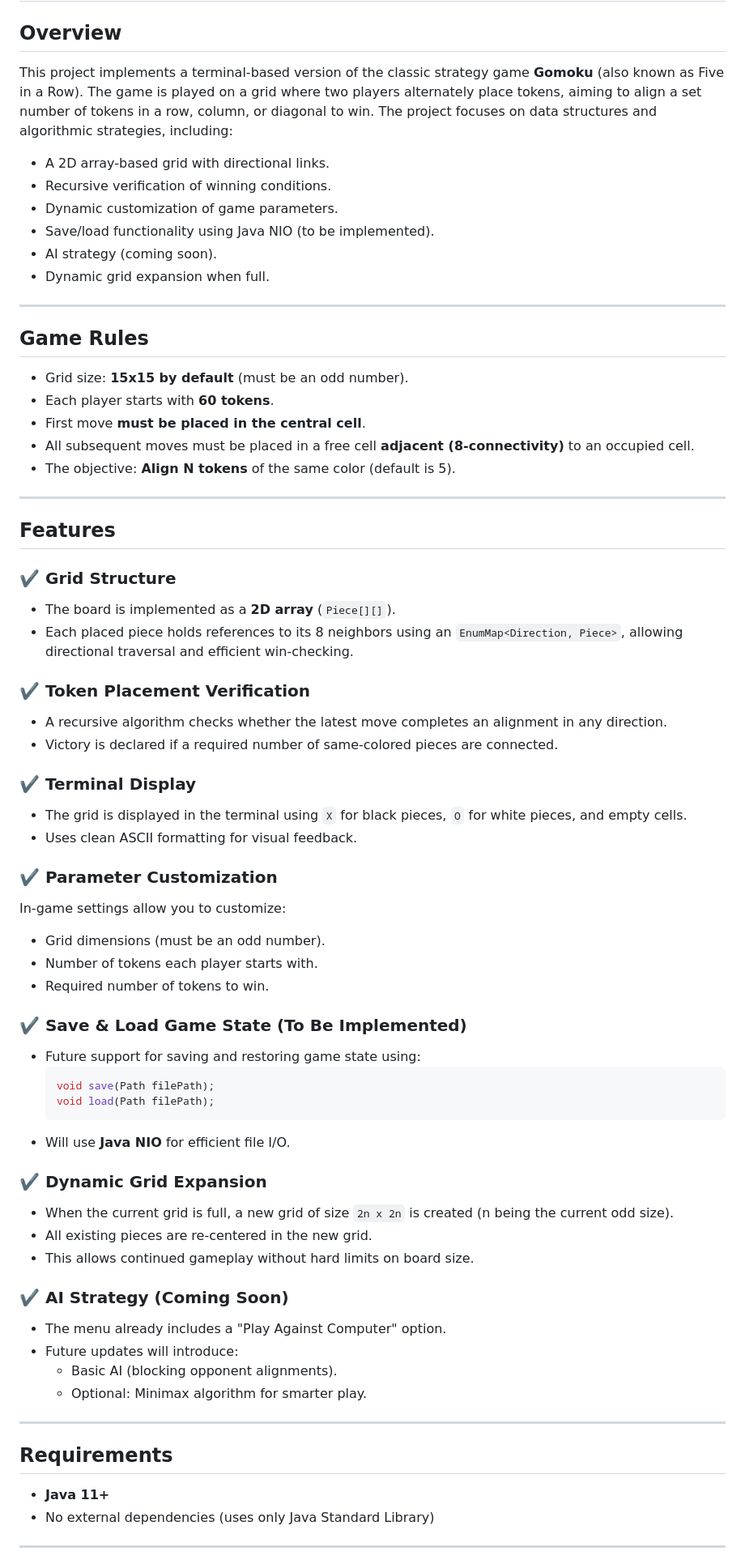
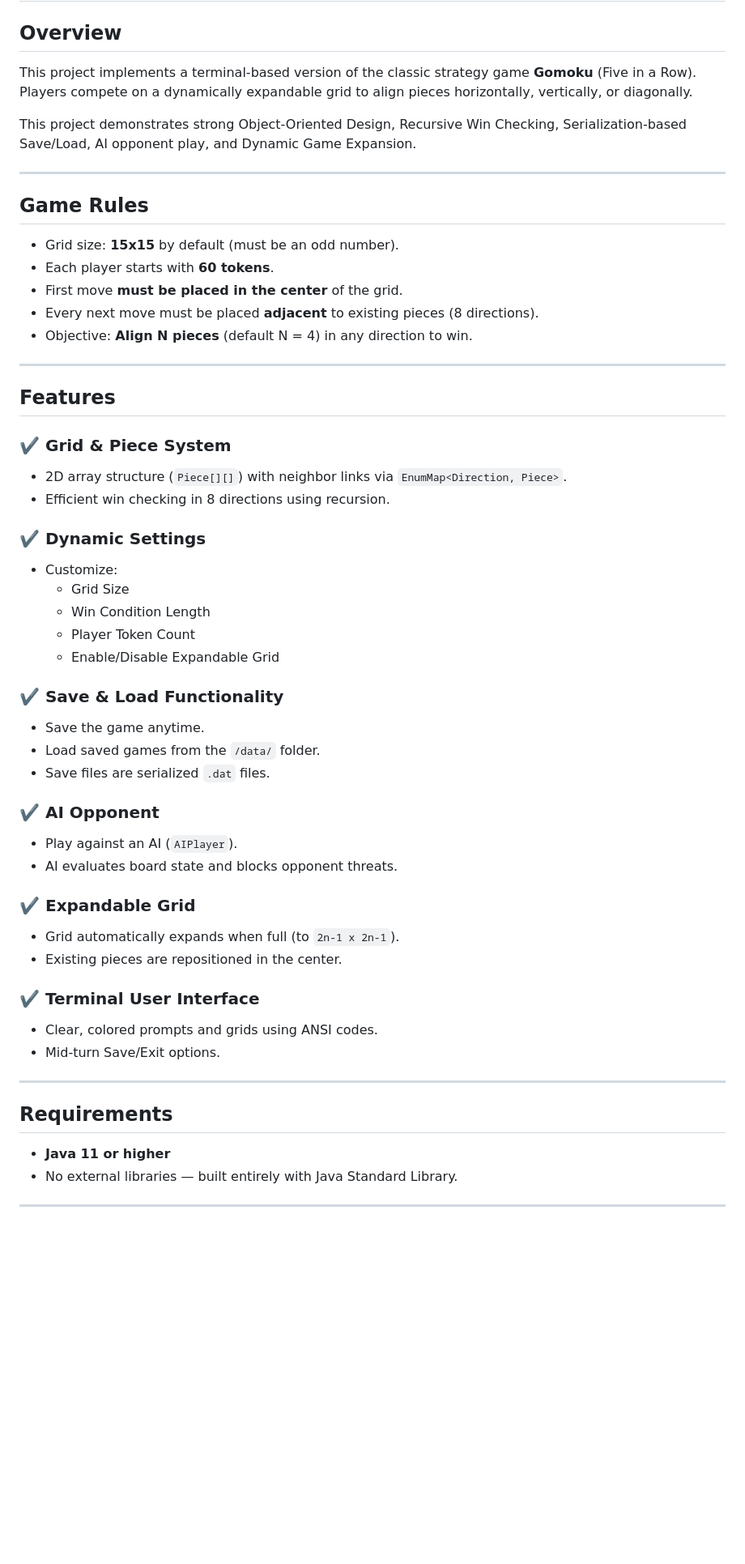
Before and after one commit to ErkinTunc/Gomoku-Game-Projet, a Markdown page: README.md, the part around one of its changes. Shown at 81% size. GitHub-like rendering; blank space fills up the shorter version.

````diff
--- a/README.md
+++ b/README.md
@@ -2,80 +2,59 @@
 
 ## Overview
 
-This project implements a terminal-based version of the classic strategy game **Gomoku** (also known as Five in a Row). The game is played on a grid where two players alternately place tokens, aiming to align a set number of tokens in a row, column, or diagonal to win. The project focuses on data structures and algorithmic strategies, including:
+This project implements a terminal-based version of the classic strategy game **Gomoku** (Five in a Row).
+Players compete on a dynamically expandable grid to align pieces horizontally, vertically, or diagonally.
 
-- A 2D array-based grid with directional links.
-- Recursive verification of winning conditions.
-- Dynamic customization of game parameters.
-- Save/load functionality using Java NIO (to be implemented).
-- AI strategy (coming soon).
-- Dynamic grid expansion when full.
+This project demonstrates strong Object-Oriented Design, Recursive Win Checking, Serialization-based Save/Load, AI opponent play, and Dynamic Game Expansion.
 
 ---
 
 ## Game Rules
 
-- Grid size: **15x15 by default** (must be an odd number).
+- Grid size: **15x15** by default (must be an odd number).
 - Each player starts with **60 tokens**.
-- First move **must be placed in the central cell**.
-- All subsequent moves must be placed in a free cell **adjacent (8-connectivity)** to an occupied cell.
-- The objective: **Align N tokens** of the same color (default is 5).
+- First move **must be placed in the center** of the grid.
+- Every next move must be placed **adjacent** to existing pieces (8 directions).
+- Objective: **Align N pieces** (default N = 4) in any direction to win.
 
 ---
 
 ## Features
 
-### ✔️ Grid Structure
+### ✔️ Grid & Piece System
+- 2D array structure (`Piece[][]`) with neighbor links via `EnumMap<Direction, Piece>`.
+- Efficient win checking in 8 directions using recursion.
 
-- The board is implemented as a **2D array** (`Piece[][]`).
-- Each placed piece holds references to its 8 neighbors using an `EnumMap<Direction, Piece>`, allowing directional traversal and efficient win-checking.
+### ✔️ Dynamic Settings
+- Customize:
+  - Grid Size
+  - Win Condition Length
+  - Player Token Count
+  - Enable/Disable Expandable Grid
 
-### ✔️ Token Placement Verification
+### ✔️ Save & Load Functionality
+- Save the game anytime.
+- Load saved games from the `/data/` folder.
+- Save files are serialized `.dat` files.
 
-- A recursive algorithm checks whether the latest move completes an alignment in any direction.
-- Victory is declared if a required number of same-colored pieces are connected.
+### ✔️ AI Opponent
+- Play against an AI (`AIPlayer`).
+- AI evaluates board state and blocks opponent threats.
 
-### ✔️ Terminal Display
+### ✔️ Expandable Grid
+- Grid automatically expands when full (to `2n-1 x 2n-1`).
+- Existing pieces are repositioned in the center.
 
-- The grid is displayed in the terminal using `X` for black pieces, `O` for white pieces, and empty cells.
-- Uses clean ASCII formatting for visual feedback.
-
-### ✔️ Parameter Customization
-
-In-game settings allow you to customize:
-
-- Grid dimensions (must be an odd number).
-- Number of tokens each player starts with.
-- Required number of tokens to win.
-
-### ✔️ Save & Load Game State (To Be Implemented)
-
-- Future support for saving and restoring game state using:
-  ```java
-  void save(Path filePath);
-  void load(Path filePath);
-  ```
-- Will use **Java NIO** for efficient file I/O.
-
-### ✔️ Dynamic Grid Expansion
-
-- When the current grid is full, a new grid of size `2n x 2n` is created (n being the current odd size).
-- All existing pieces are re-centered in the new grid.
-- This allows continued gameplay without hard limits on board size.
-
-### ✔️ AI Strategy (Coming Soon)
-
-- The menu already includes a "Play Against Computer" option.
-- Future updates will introduce:
-  - Basic AI (blocking opponent alignments).
-  - Optional: Minimax algorithm for smarter play.
+### ✔️ Terminal User Interface
+- Clear, colored prompts and grids using ANSI codes.
+- Mid-turn Save/Exit options.
 
 ---
 
 ## Requirements
 
-- **Java 11+**
-- No external dependencies (uses only Java Standard Library)
+- **Java 11 or higher**
+- No external libraries — built entirely with Java Standard Library.
 
 ---
 
````
Also changed, not shown: other parts of README.md (+101 -32 lines).
